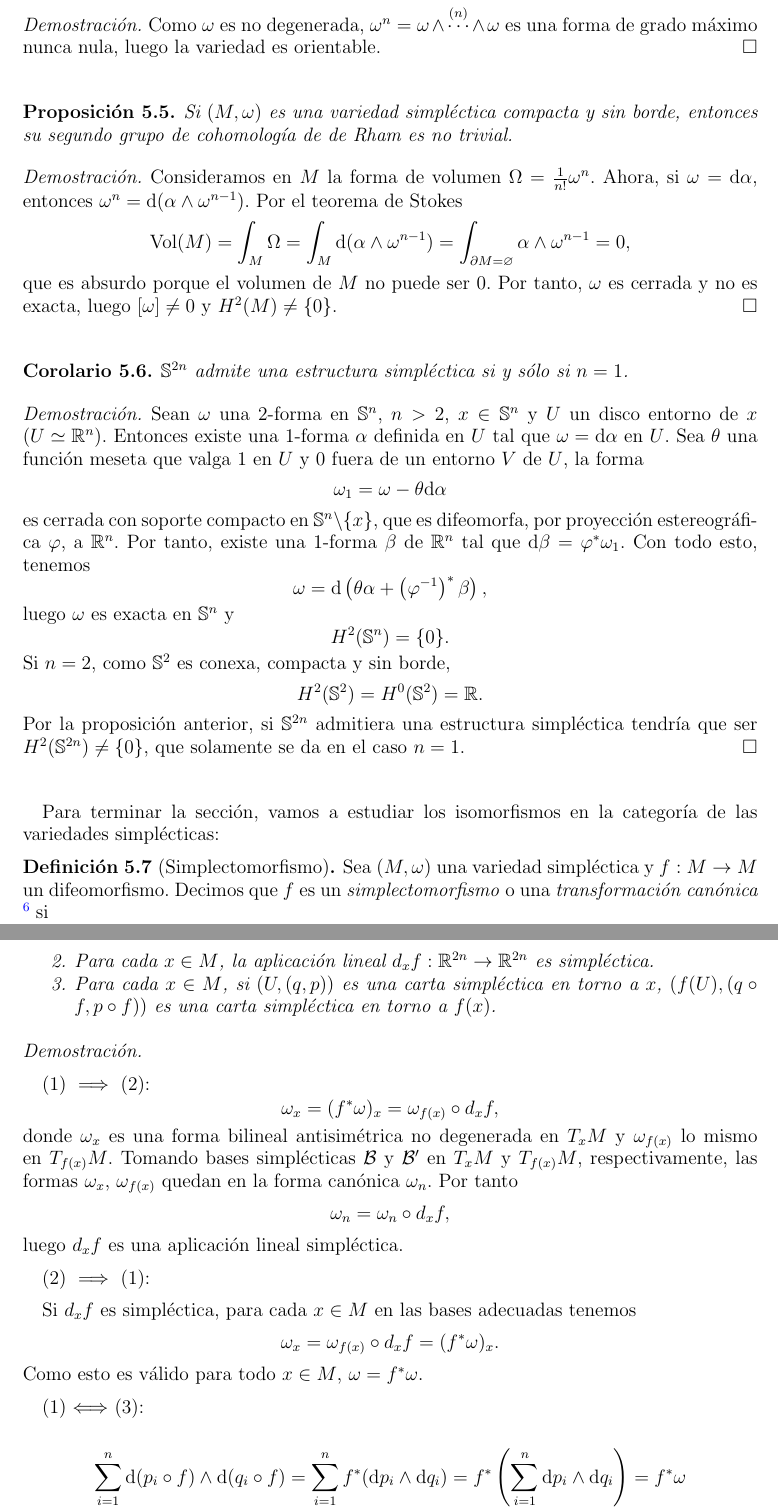
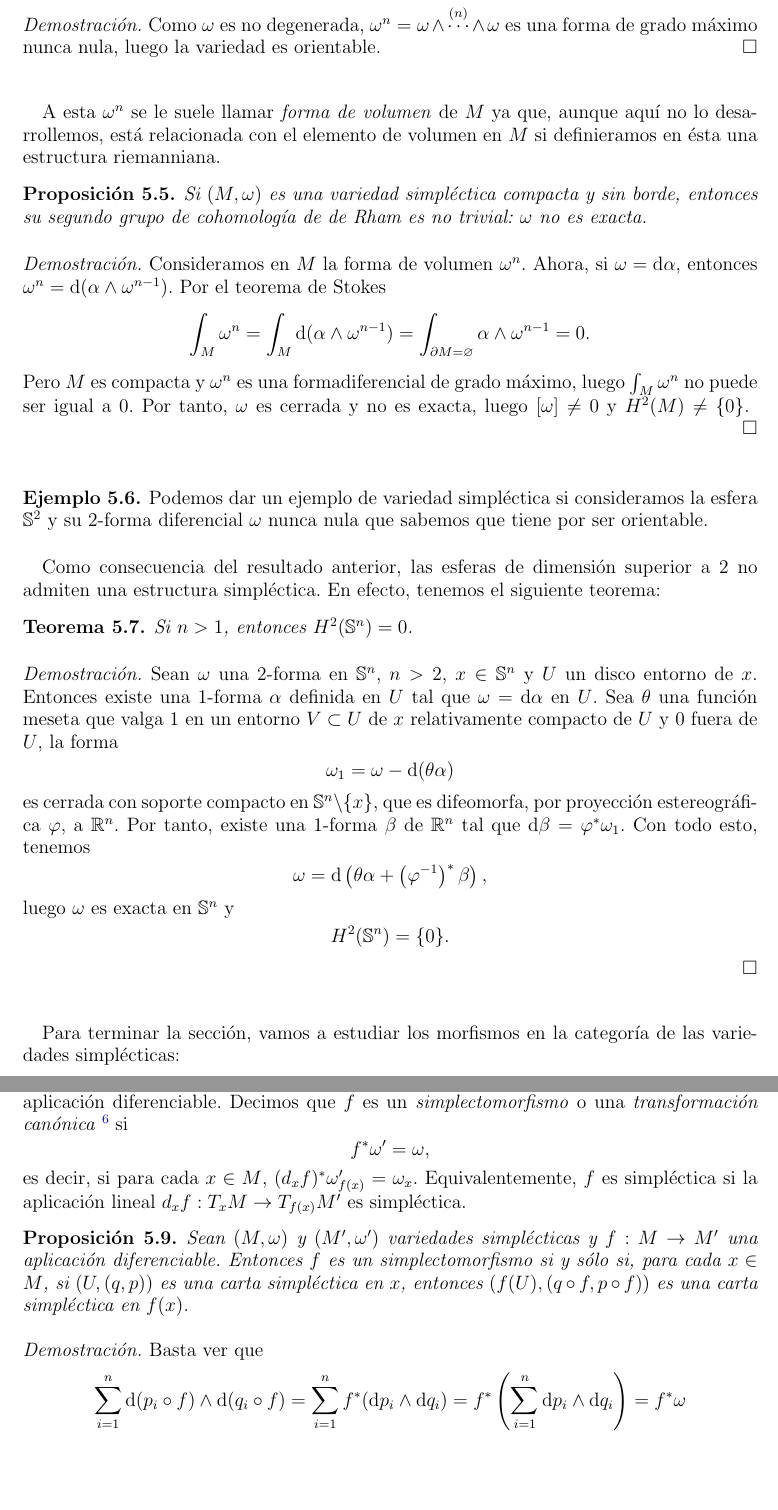
Before and after one commit to guillegran/TFGMates, a LaTeX paper (guillermoTFG.tex, which reads simplectica/simplectica.tex): two parts of pages 18 and 19 of 43 before the commit and two parts of pages 18 and 19 of 42 after it, joined at a grey line, cut so that both start at the same text, the shorter picture padded with empty space. Compiled offline with pdfLaTeX.

Commit message:
geometria simplectica 1

```diff
--- a/simplectica/simplectica.tex
+++ b/simplectica/simplectica.tex
@@ -141,23 +141,35 @@ Vamos a dar ahora dos propiedades fuertes de las variedades simplécticas:
 \begin{proof}
   Como $\omega$ es no degenerada, $\omega^n=\omega \wedge \overset{(n)}{\cdots} \wedge \omega$ es una forma de grado máximo nunca nula, luego la variedad es orientable.
 \end{proof}
+
+A esta $\omega^n$ se le suele llamar \emph{forma de volumen} de $M$ ya que, aunque aquí no lo desarrollemos, está relacionada con el elemento de volumen en $M$ si definieramos en ésta una estructura riemanniana.
+
 \begin{prop}
-  Si $(M,\omega)$ es una variedad simpléctica compacta y sin borde, entonces su segundo grupo de cohomología de de Rham es no trivial.
+  Si $(M,\omega)$ es una variedad simpléctica compacta y sin borde, entonces su segundo grupo de cohomología de de Rham es no trivial: $\omega$ no es exacta.
 \end{prop}
 \begin{proof}
-  Consideramos en $M$ la forma de volumen $\Omega=\frac{1}{n!}\omega^n$. Ahora, si $\omega=\dd \alpha$, entonces $\omega^n=\dd (\alpha \wedge \omega^{n-1})$. Por el teorema de Stokes
+  Consideramos en $M$ la forma de volumen $\omega^n$. Ahora, si $\omega=\dd \alpha$, entonces $\omega^n=\dd (\alpha \wedge \omega^{n-1})$. Por el teorema de Stokes
   \begin{equation*}
-    \text{Vol}(M)=\int_M \Omega=\int_M \dd (\alpha \wedge \omega^{n-1}) = \int_{\partial M=\varnothing} \alpha \wedge \omega^{n-1}=0,
+    \int_M \omega^n=\int_M \dd (\alpha \wedge \omega^{n-1}) = \int_{\partial M=\varnothing} \alpha \wedge \omega^{n-1}=0.
   \end{equation*}
-  que es absurdo porque el volumen de $M$ no puede ser 0. Por tanto, $\omega$ es cerrada y no es exacta, luego $[\omega]\neq 0$ y $H^2(M) \neq \{0\}$.
+  Pero $M$ es compacta y $\omega^n$ es una formadiferencial de grado máximo, luego $\int_M \omega^n$ no puede ser igual a $0$. Por tanto, $\omega$ es cerrada y no es exacta, luego $[\omega]\neq 0$ y $H^2(M) \neq \{0\}$.
 \end{proof}
-\begin{corol}
-  $\SF^{2n}$ admite una estructura simpléctica si y sólo si $n=1$.
-\end{corol}
+
+\begin{ejemplo}
+  \em
+  Podemos dar un ejemplo de variedad simpléctica si consideramos la esfera $\SF^2$ y su 2-forma diferencial $\omega$ nunca nula que sabemos que tiene por ser orientable.
+\end{ejemplo}
+
+Como consecuencia del resultado anterior, las esferas de dimensión superior a $2$ no admiten una estructura simpléctica. En efecto, tenemos el siguiente teorema:
+
+\begin{thm}
+  Si $n>1$, entonces $H^2(\SF^n)={0}$.
+\end{thm}
+
 \begin{proof}
-  Sean $\omega$ una 2-forma en $\SF^n$, $n>2$, $x\in \SF^n$ y $U$ un disco entorno de $x$ ($U \simeq \RR^n$). Entonces existe una 1-forma $\alpha$ definida en $U$ tal que $\omega=\dd \alpha$ en $U$. Sea $\theta$ una función meseta que valga 1 en $U$ y $0$ fuera de un entorno $V$ de $U$, la forma
+  Sean $\omega$ una 2-forma en $\SF^n$, $n>2$, $x\in \SF^n$ y $U$ un disco entorno de $x$. Entonces existe una 1-forma $\alpha$ definida en $U$ tal que $\omega=\dd \alpha$ en $U$. Sea $\theta$ una función meseta que valga 1 en un entorno $V\subset U$ de $x$ relativamente compacto de $U$ y $0$ fuera de $U$, la forma
   \begin{equation*}
-    \omega_1=\omega - \theta \dd \alpha
+    \omega_1=\omega - \dd(\theta \alpha)
   \end{equation*}
   es cerrada con soporte compacto en $\SF^n \backslash \{x\}$, que es difeomorfa, por proyección estereográfica $\varphi$, a $\RR^n$. Por tanto, existe una 1-forma $\beta$ de $\RR^n$ tal que $\dd \beta = \varphi^* \omega_1$. Con todo esto, tenemos
   \begin{equation*}
@@ -167,19 +179,15 @@ Vamos a dar ahora dos propiedades fuertes de las variedades simplécticas:
   \begin{equation*}
     H^2(\SF^n)= \{0\}.
   \end{equation*}
-  Si $n=2$, como $\SF^2$ es conexa, compacta y sin borde,
-  \begin{equation*}
-    H^2(\SF^2)=H^0(\SF^2)=\RR.
-  \end{equation*}
-  Por la proposición anterior, si $\SF^{2n}$ admitiera una estructura simpléctica tendría que ser $H^2(\SF^{2n}) \neq \{0\}$, que solamente se da en el caso $n=1$.
 \end{proof}
 
-Para terminar la sección, vamos a estudiar los isomorfismos en la categoría de las variedades simplécticas:
-\begin{defn}[Simplectomorfismo]
+Para terminar la sección, vamos a estudiar los morfismos en la categoría de las variedades simplécticas:
+\begin{defn}
   \em
-  Sea $(M,\omega)$ una variedad simpléctica y $f:M \rightarrow M$ un difeomorfismo. Decimos que $f$ es un \emph{simplectomorfismo} o una \emph{transformación canónica} \footnote{Esta nomenclatura es más común en Física} si
+  Sean $(M,\omega)$ y $(M',\omega')$ variedades simplécticas y $f:M \rightarrow M'$ una aplicación diferenciable. Decimos que $f$ es un \emph{simplectomorfismo} o una \emph{transformación canónica} \footnote{Esta nomenclatura es más común en Física} si
   \begin{equation*}
-    f^* \omega = \omega
+    f^* \omega' = \omega,
   \end{equation*}
+  es decir, si para cada $x\in M$, $(d_xf)^*\omega'_{f(x)}=\omega_x$. Equivalentemente, $f$ es simpléctica si la aplicación lineal $d_xf:T_xM \rightarrow T_{f(x)}M'$ es simpléctica.
 \end{defn}
 \begin{prop}
@@ -189,29 +194,7 @@ Para terminar la sección, vamos a estudiar los isomorfismos en la categoría de
-    \item Para cada $x\in M$, la aplicación lineal $d_xf: \RR^{2n} \rightarrow \RR^{2n}$ es simpléctica.
-    \item Para cada $x \in M$, si $(U,(q,p))$ es una carta simpléctica en torno a $x$, $(f(U),(q\circ f, p \circ f))$ es una carta simpléctica en torno a $f(x)$.
-  \end{enumerate}
+  Sean $(M,\omega)$ y $(M',\omega')$ variedades simplécticas y $f:M \rightarrow M'$ una aplicación diferenciable. Entonces $f$ es un simplectomorfismo si y sólo si, para cada $x \in M$, si $(U,(q,p))$ es una carta simpléctica en $x$, entonces $(f(U),(q\circ f, p \circ f))$ es una carta simpléctica en $f(x)$.
 \end{prop}
 \begin{proof}\leavevmode
-
-  (1) $\implies$ (2):
-  \begin{equation*}
-    \omega_x=(f^*\omega)_x=\omega_{f(x)} \circ d_x f,
-  \end{equation*}
-  donde $\omega_x$ es una forma bilineal antisimétrica no degenerada en $T_xM$ y $\omega_{f(x)}$ lo mismo en $T_{f(x)}M$. Tomando bases simplécticas $\mathcal{B}$ y $\mathcal{B'}$ en $T_xM$ y $T_{f(x)}M$, respectivamente, las formas $\omega_x$, $\omega_{f(x)}$ quedan en la forma canónica $\omega_n$. Por tanto
-  \begin{equation*}
-   \omega_n = \omega_n \circ d_x f,
-  \end{equation*}
-  luego $d_x f$ es una aplicación lineal simpléctica.
-
-  (2) $\implies$ (1):
-
-  Si $d_x f$ es simpléctica, para cada $x \in M$ en las bases adecuadas tenemos
-  \begin{equation*}
-    \omega_x=\omega_{f(x)} \circ d_x f=(f^*\omega)_x.
-  \end{equation*}
-Como esto es válido para todo $x \in M$, $\omega=f^* \omega$.
-
-(1) $\Longleftrightarrow$ (3):
-
+Basta ver que
 \begin{equation*}
   \sum_{i=1}^n \dd (p_i \circ f) \wedge \dd (q_i \circ f) = \sum_{i=1}^n f^* (\dd p_i \wedge \dd q_i) = f^* \left( \sum_{i=1}^n \dd p_i \wedge \dd q_i \right) = f^* \omega
 \end{equation*}
```
Also changed, not shown: guillermoTFG.pdf, simplectica/simplectica.tex (54 more changed lines), 3 other files.
